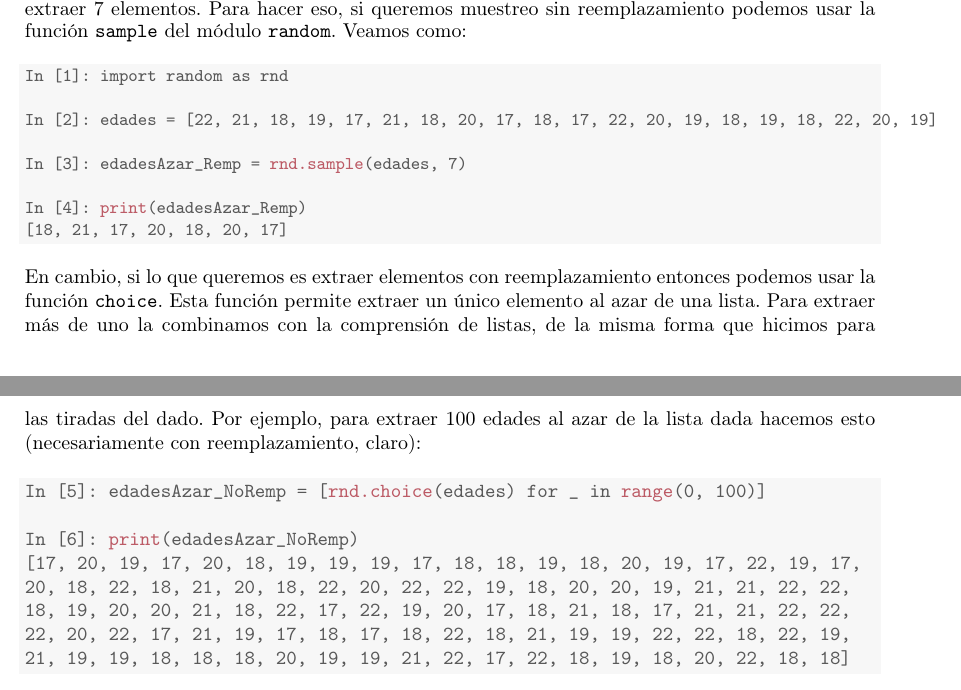
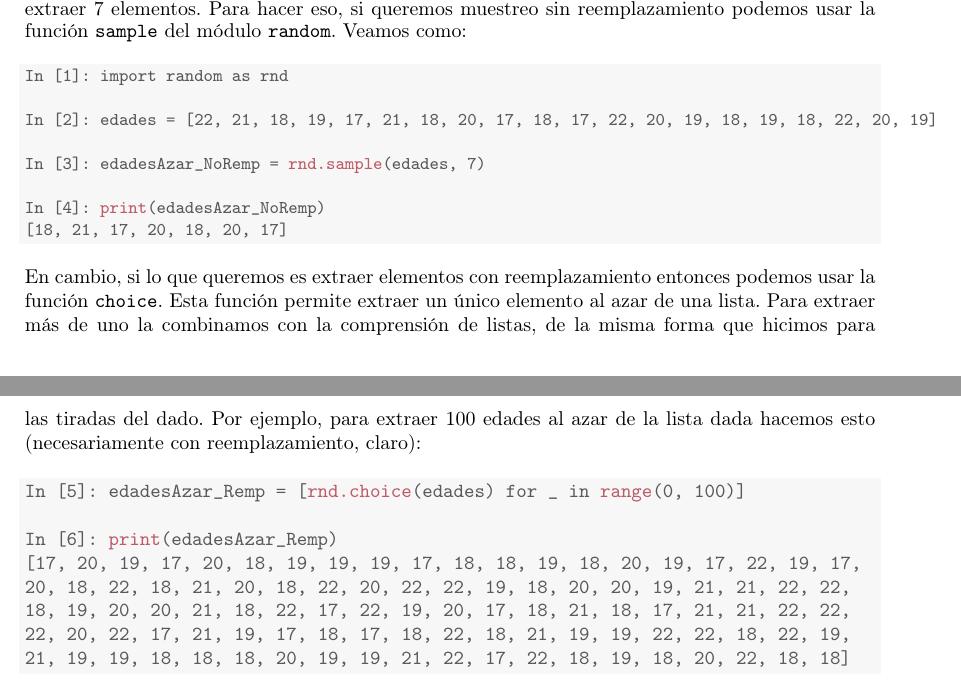
Before and after one commit to fernandosansegundo/PostDataStatistics, a LaTeX document (TutorialesPython/Tutorial-02-py.tex): two parts of pages 54 and 55 of 68, joined at a grey line, cut so that both start at the same text. Compiled offline with pdfLaTeX.

Commit message:
Fixed some typos in Tutorial-02-py while working on Tutorial-03-py. Also updated gitignore.

```diff
--- a/TutorialesPython/Tutorial-02-py.tex
+++ b/TutorialesPython/Tutorial-02-py.tex
@@ -3440,9 +3440,9 @@ In [1]: import random as rnd
 
 In [2]: edades = [22, 21, 18, 19, 17, 21, 18, 20, 17, 18, 17, 22, 20, 19, 18, 19, 18, 22, 20, 19]
 
-In [3]: edadesAzar_Remp = \hlkwd{rnd.sample}(edades, 7)
-
-In [4]: \hlkwd{print}(edadesAzar_Remp)
+In [3]: edadesAzar_NoRemp = \hlkwd{rnd.sample}(edades, 7)
+
+In [4]: \hlkwd{print}(edadesAzar_NoRemp)
 [18, 21, 17, 20, 18, 20, 17]
 \end{alltt}
 \end{kframe}
@@ -3452,9 +3452,9 @@ En cambio, si lo que queremos es extraer elementos con reemplazamiento entonces
 \begin{knitrout}
 \definecolor{shadecolor}{rgb}{0.969, 0.969, 0.969}\color{fgcolor}\begin{kframe}
 \begin{alltt}
-In [5]: edadesAzar_NoRemp = [\hlkwd{rnd.choice}(edades) for _ in \hlkwd{range}(0, 100)]
-
-In [6]: \hlkwd{print}(edadesAzar_NoRemp)
+In [5]: edadesAzar_Remp = [\hlkwd{rnd.choice}(edades) for _ in \hlkwd{range}(0, 100)]
+
+In [6]: \hlkwd{print}(edadesAzar_Remp)
 [17, 20, 19, 17, 20, 18, 19, 19, 19, 17, 18, 18, 19, 18, 20, 19, 17, 22, 19, 17,
 20, 18, 22, 18, 21, 20, 18, 22, 20, 22, 22, 19, 18, 20, 20, 19, 21, 21, 22, 22,
 18, 19, 20, 20, 21, 18, 22, 17, 22, 19, 20, 17, 18, 21, 18, 17, 21, 21, 22, 22,
```
Also changed, not shown: 4 other files.
